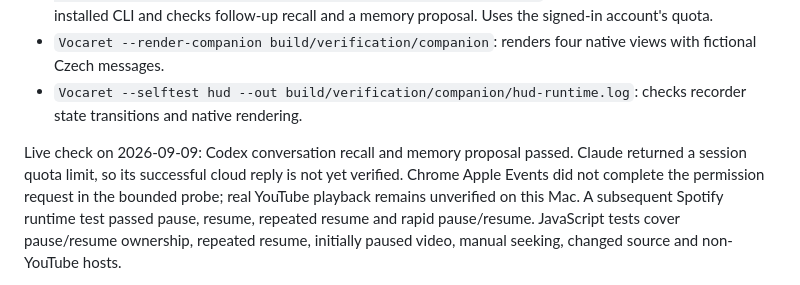
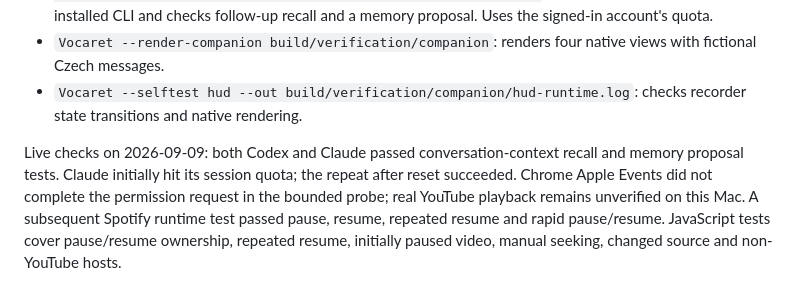
Before and after one commit to HonzaCuhel/vocaret, a Markdown page: docs/floating-companion.md, the part around the change. Drawn GitHub-style.

Commit message:
docs: confirm live Codex and Claude integration checks

```diff
--- a/docs/floating-companion.md
+++ b/docs/floating-companion.md
@@ -71,9 +71,9 @@ Reference commit: `5bbc049b4a7cbff90f5fee24a63b8cd7e8989bf8`.
 - `Vocaret --selftest hud --out build/verification/companion/hud-runtime.log`:
   checks recorder state transitions and native rendering.
 
-Live check on 2026-09-09: Codex conversation recall and memory proposal passed.
-Claude returned a session quota limit, so its successful cloud reply is not yet
-verified. Chrome Apple Events did not complete the permission request in the
+Live checks on 2026-09-09: both Codex and Claude passed conversation-context
+recall and memory proposal tests. Claude initially hit its session quota; the
+repeat after reset succeeded. Chrome Apple Events did not complete the permission request in the
 bounded probe; real YouTube playback remains unverified on this Mac. A subsequent
 Spotify runtime test passed pause, resume, repeated resume and rapid pause/resume.
 JavaScript tests cover pause/resume ownership, repeated resume,
```
